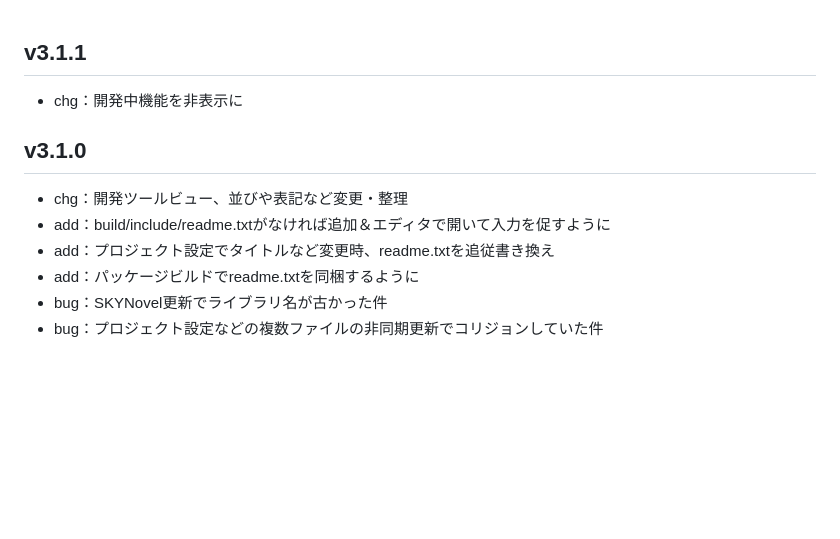
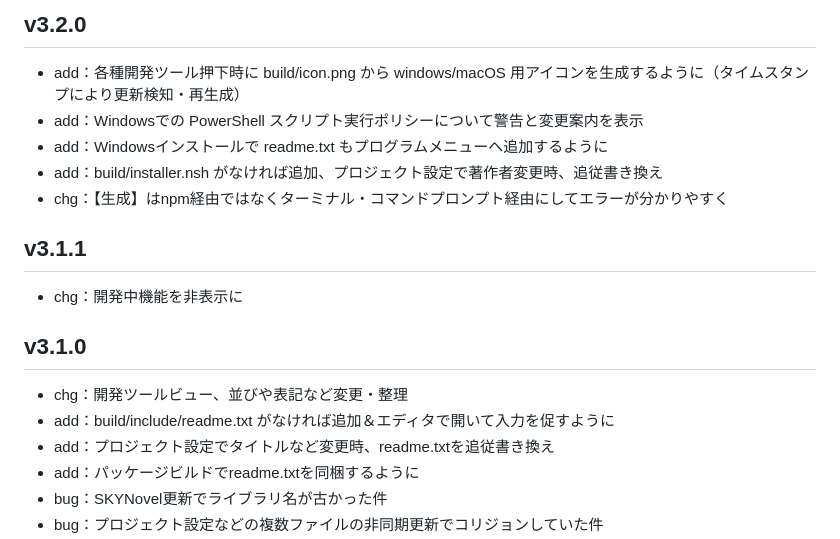
Before and after one commit to famibee/SKYNovel-vscode-extension, a Markdown page: CHANGELOG.md, the part around the change. Drawn GitHub-style; blank space fills up the shorter version.

```diff
--- a/CHANGELOG.md
+++ b/CHANGELOG.md
@@ -1,8 +1,14 @@
+## v3.2.0
+- add：各種開発ツール押下時に build/icon.png から windows/macOS 用アイコンを生成するように（タイムスタンプにより更新検知・再生成）
+- add：Windowsでの PowerShell スクリプト実行ポリシーについて警告と変更案内を表示
+- add：Windowsインストールで readme.txt もプログラムメニューへ追加するように
+- add：build/installer.nsh がなければ追加、プロジェクト設定で著作者変更時、追従書き換え
+- chg：【生成】はnpm経由ではなくターミナル・コマンドプロンプト経由にしてエラーが分かりやすく
 ## v3.1.1
 - chg：開発中機能を非表示に
 ## v3.1.0
 - chg：開発ツールビュー、並びや表記など変更・整理
-- add：build/include/readme.txtがなければ追加＆エディタで開いて入力を促すように
+- add：build/include/readme.txt がなければ追加＆エディタで開いて入力を促すように
 - add：プロジェクト設定でタイトルなど変更時、readme.txtを追従書き換え
 - add：パッケージビルドでreadme.txtを同梱するように
 - bug：SKYNovel更新でライブラリ名が古かった件
```
Also changed, not shown: README.md (+8 -0 lines), res/icon.png (added), res/img/gene_icon.png (added), 9 other files.
